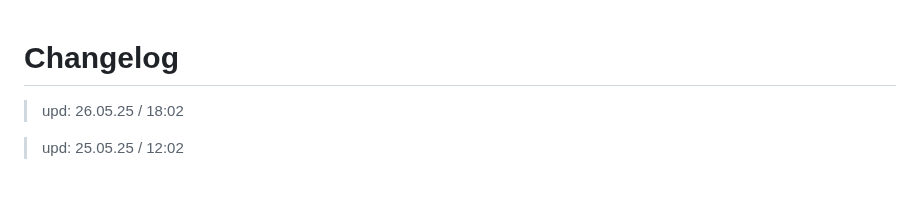
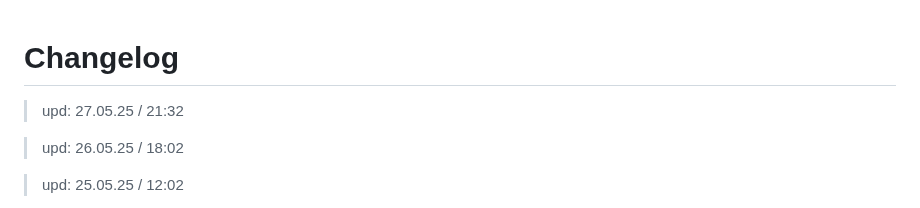
Before and after one commit to 6A7573743469736162656C/Ethereal_Reverie, a Markdown page: CHANGELOG.md, the part around the change. Drawn GitHub-style; blank space fills up the shorter version.

```diff
--- a/CHANGELOG.md
+++ b/CHANGELOG.md
@@ -1,4 +1,6 @@
 # Changelog
+
+> upd: 27.05.25 / 21:32
 
 > upd: 26.05.25 / 18:02
 
```
